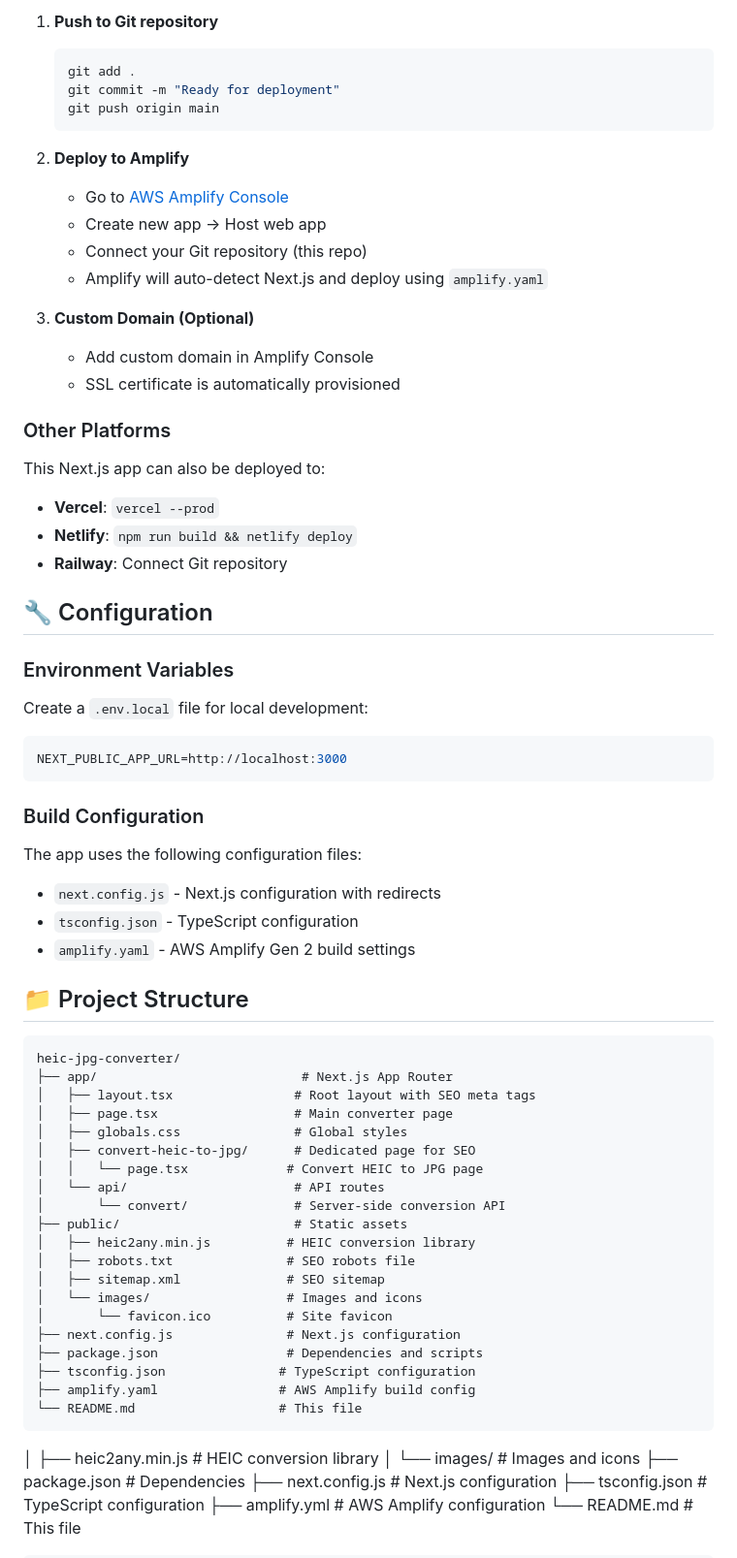
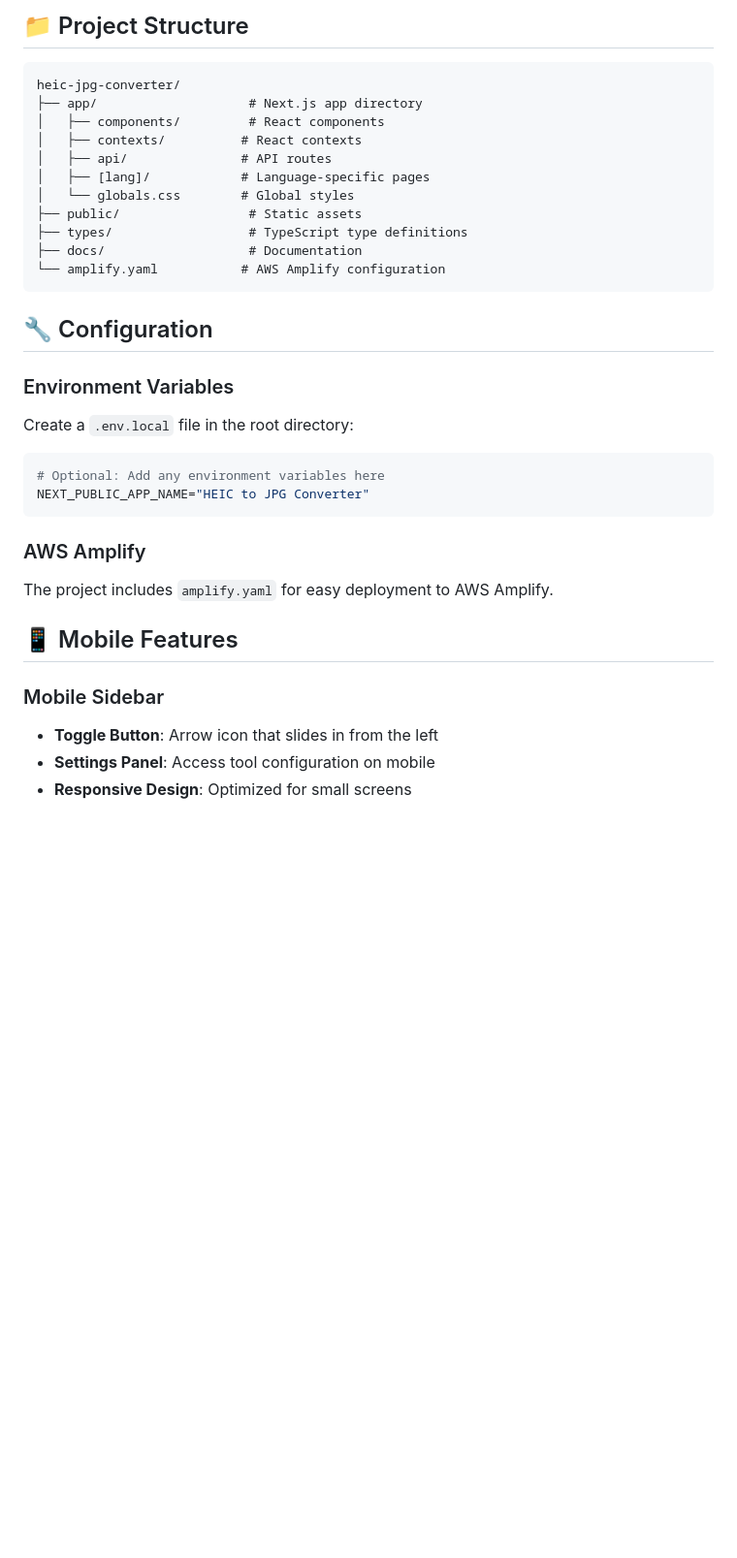
Before and after one commit to Aamirf730/heic-jpg-converter, a Markdown page: README.md, the part around the change printed below. Shown: that part at 97% size. GitHub-like rendering; blank space fills up the shorter version.

Commit message:
Update README with comprehensive documentation and mobile features

````diff
--- a/README.md
+++ b/README.md
@@ -50,75 +81,39 @@ A modern, privacy-focused HEIC to JPG converter built with Next.js 14 and TypeSc
 
-1. **Push to Git repository**
-   ```bash
-   git add .
-   git commit -m "Ready for deployment"
-   git push origin main
-   ```
+## 📁 Project Structure
 
-2. **Deploy to Amplify**
-   - Go to [AWS Amplify Console](https://console.aws.amazon.com/amplify/)
-   - Create new app → Host web app
-   - Connect your Git repository (this repo)
-   - Amplify will auto-detect Next.js and deploy using `amplify.yaml`
-
-3. **Custom Domain (Optional)**
-   - Add custom domain in Amplify Console
-   - SSL certificate is automatically provisioned
-
-### Other Platforms
-
-This Next.js app can also be deployed to:
-- **Vercel**: `vercel --prod`
-- **Netlify**: `npm run build && netlify deploy`
-- **Railway**: Connect Git repository
+```
+heic-jpg-converter/
+├── app/                    # Next.js app directory
+│   ├── components/         # React components
+│   ├── contexts/          # React contexts
+│   ├── api/               # API routes
+│   ├── [lang]/            # Language-specific pages
+│   └── globals.css        # Global styles
+├── public/                 # Static assets
+├── types/                  # TypeScript type definitions
+├── docs/                   # Documentation
+└── amplify.yaml           # AWS Amplify configuration
+```
 
 ## 🔧 Configuration
 
 ### Environment Variables
 
-Create a `.env.local` file for local development:
+Create a `.env.local` file in the root directory:
 
 ```env
-NEXT_PUBLIC_APP_URL=http://localhost:3000
+# Optional: Add any environment variables here
+NEXT_PUBLIC_APP_NAME="HEIC to JPG Converter"
 ```
 
-### Build Configuration
+### AWS Amplify
 
-The app uses the following configuration files:
-- `next.config.js` - Next.js configuration with redirects
-- `tsconfig.json` - TypeScript configuration
-- `amplify.yaml` - AWS Amplify Gen 2 build settings
+The project includes `amplify.yaml` for easy deployment to AWS Amplify.
 
-## 📁 Project Structure
+## 📱 Mobile Features
 
-```
-heic-jpg-converter/
-├── app/                           # Next.js App Router
-│   ├── layout.tsx                # Root layout with SEO meta tags
-│   ├── page.tsx                  # Main converter page
-│   ├── globals.css               # Global styles
-│   ├── convert-heic-to-jpg/      # Dedicated page for SEO
-│   │   └── page.tsx             # Convert HEIC to JPG page
-│   └── api/                      # API routes
-│       └── convert/              # Server-side conversion API
-├── public/                       # Static assets
-│   ├── heic2any.min.js          # HEIC conversion library
-│   ├── robots.txt               # SEO robots file
-│   ├── sitemap.xml              # SEO sitemap
-│   └── images/                  # Images and icons
-│       └── favicon.ico          # Site favicon
-├── next.config.js               # Next.js configuration
-├── package.json                 # Dependencies and scripts
-├── tsconfig.json               # TypeScript configuration
-├── amplify.yaml                # AWS Amplify build config
-└── README.md                   # This file
-```
-│   ├── heic2any.min.js    # HEIC conversion library
-│   └── images/            # Images and icons
-├── package.json           # Dependencies
-├── next.config.js         # Next.js configuration
-├── tsconfig.json          # TypeScript configuration
-├── amplify.yml            # AWS Amplify configuration
-└── README.md              # This file
-```
+### Mobile Sidebar
+- **Toggle Button**: Arrow icon that slides in from the left
+- **Settings Panel**: Access tool configuration on mobile
+- **Responsive Design**: Optimized for small screens
 
````
Also changed, not shown: other parts of README.md (+100 -135 lines).
